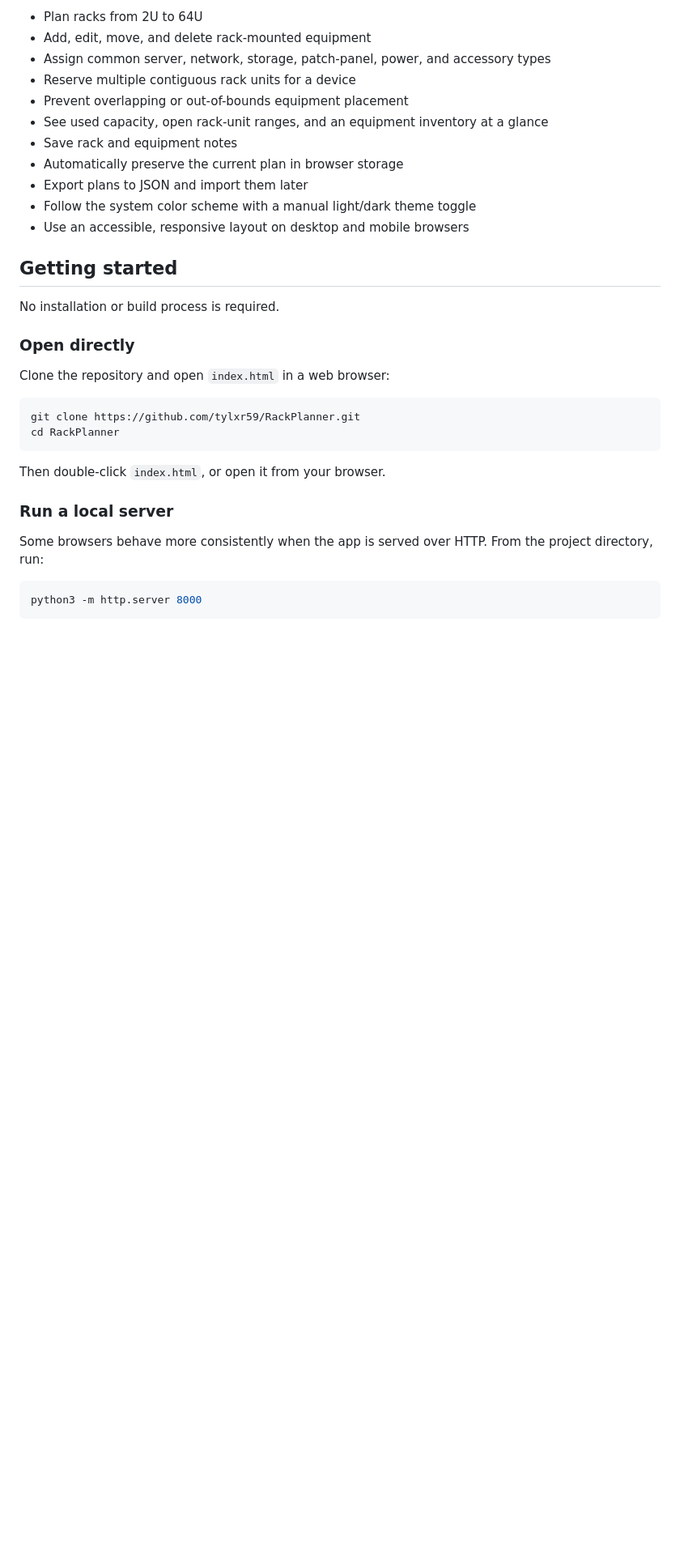
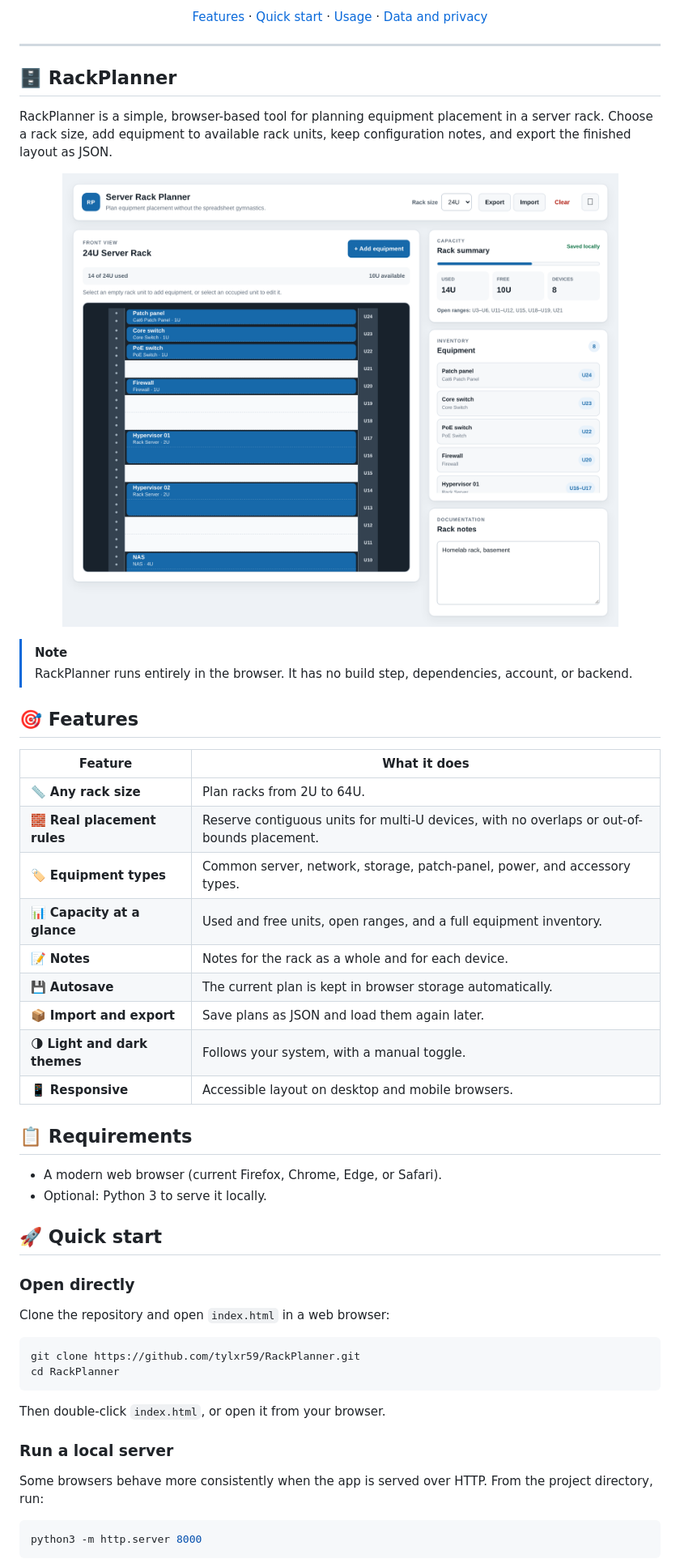
Before and after one commit to tylxr59/RackPlanner, a Markdown page: README.md, the part around one of its changes. Shown at 81% size. Drawn GitHub-style; pictures changed too: assets/screenshot-light.png (added); blank space fills up the shorter version.

```diff
--- a/README.md
+++ b/README.md
@@ -8,19 +15,47 @@ Server Rack Planner runs entirely in the browser. It has no build step, external
 
-- Plan racks from 2U to 64U
-- Add, edit, move, and delete rack-mounted equipment
-- Assign common server, network, storage, patch-panel, power, and accessory types
-- Reserve multiple contiguous rack units for a device
-- Prevent overlapping or out-of-bounds equipment placement
-- See used capacity, open rack-unit ranges, and an equipment inventory at a glance
-- Save rack and equipment notes
-- Automatically preserve the current plan in browser storage
-- Export plans to JSON and import them later
-- Follow the system color scheme with a manual light/dark theme toggle
-- Use an accessible, responsive layout on desktop and mobile browsers
+<p align="center">
+  <a href="#-features">Features</a> ·
+  <a href="#-quick-start">Quick start</a> ·
+  <a href="#-usage">Usage</a> ·
+  <a href="#-data-and-privacy">Data and privacy</a>
+</p>
 
-## Getting started
+---
 
-No installation or build process is required.
+## 🗄️ RackPlanner
+
+RackPlanner is a simple, browser-based tool for planning equipment placement in a server rack. Choose a rack size, add equipment to available rack units, keep configuration notes, and export the finished layout as JSON.
+
+<p align="center">
+  <picture>
+    <source media="(prefers-color-scheme: dark)" srcset="assets/screenshot-dark.png">
+    <img src="assets/screenshot-light.png" alt="RackPlanner showing a 24U homelab rack" width="800">
+  </picture>
+</p>
+
+> [!NOTE]
+> RackPlanner runs entirely in the browser. It has no build step, dependencies, account, or backend.
+
+## 🎯 Features
+
+| Feature                      | What it does                                                                               |
+| ---------------------------- | ------------------------------------------------------------------------------------------ |
+| 📏 **Any rack size**         | Plan racks from 2U to 64U.                                                                 |
+| 🧱 **Real placement rules**  | Reserve contiguous units for multi-U devices, with no overlaps or out-of-bounds placement. |
+| 🏷️ **Equipment types**       | Common server, network, storage, patch-panel, power, and accessory types.                  |
+| 📊 **Capacity at a glance**  | Used and free units, open ranges, and a full equipment inventory.                          |
+| 📝 **Notes**                 | Notes for the rack as a whole and for each device.                                         |
+| 💾 **Autosave**              | The current plan is kept in browser storage automatically.                                 |
+| 📦 **Import and export**     | Save plans as JSON and load them again later.                                              |
+| 🌗 **Light and dark themes** | Follows your system, with a manual toggle.                                                 |
+| 📱 **Responsive**            | Accessible layout on desktop and mobile browsers.                                          |
+
+## 📋 Requirements
+
+- A modern web browser (current Firefox, Chrome, Edge, or Safari).
+- Optional: Python 3 to serve it locally.
+
+## 🚀 Quick start
 
 ### Open directly
 
```
Also changed, not shown: other parts of README.md (+28 -11 lines), assets/logo.png (added), assets/screenshot-dark.png (added), 2 other files.
